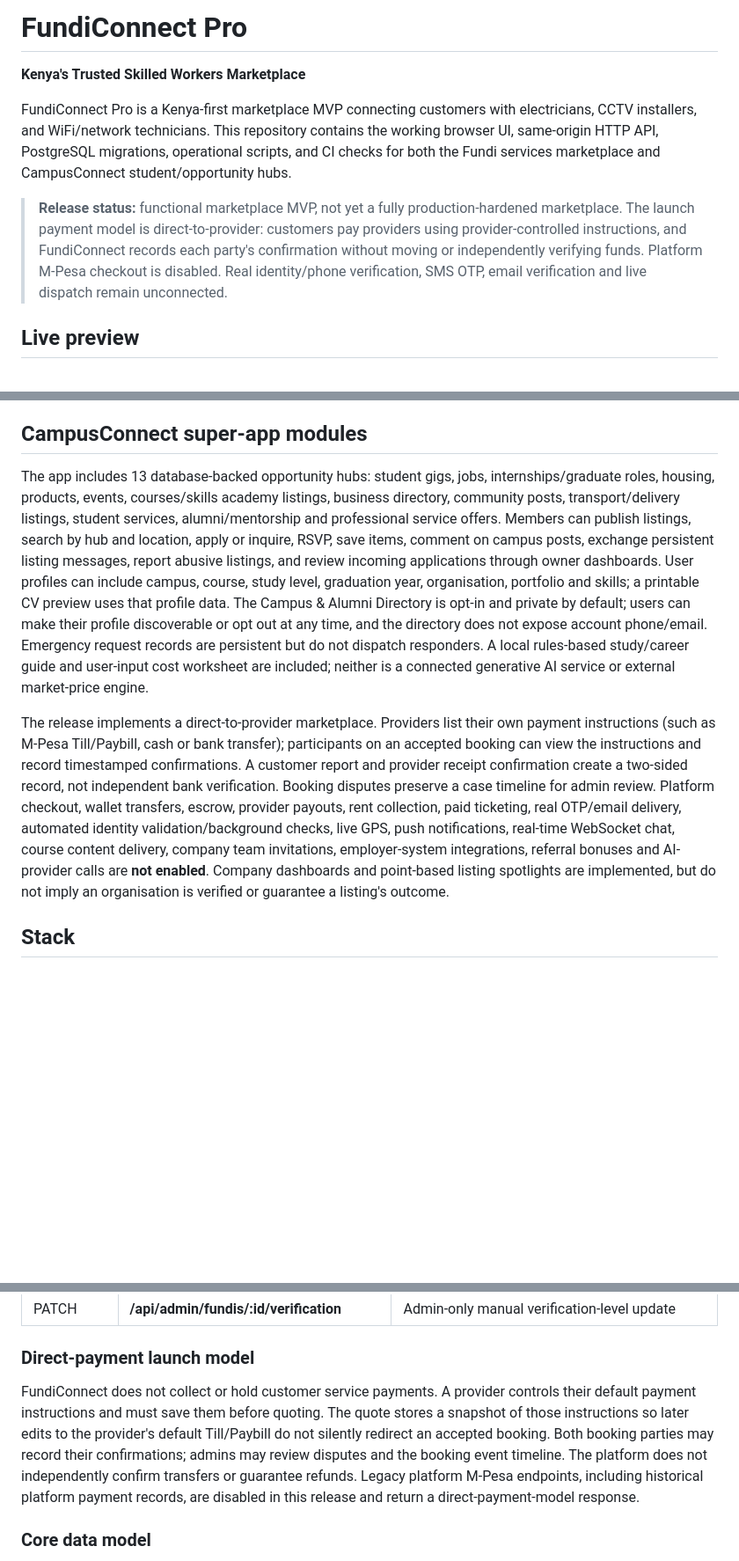
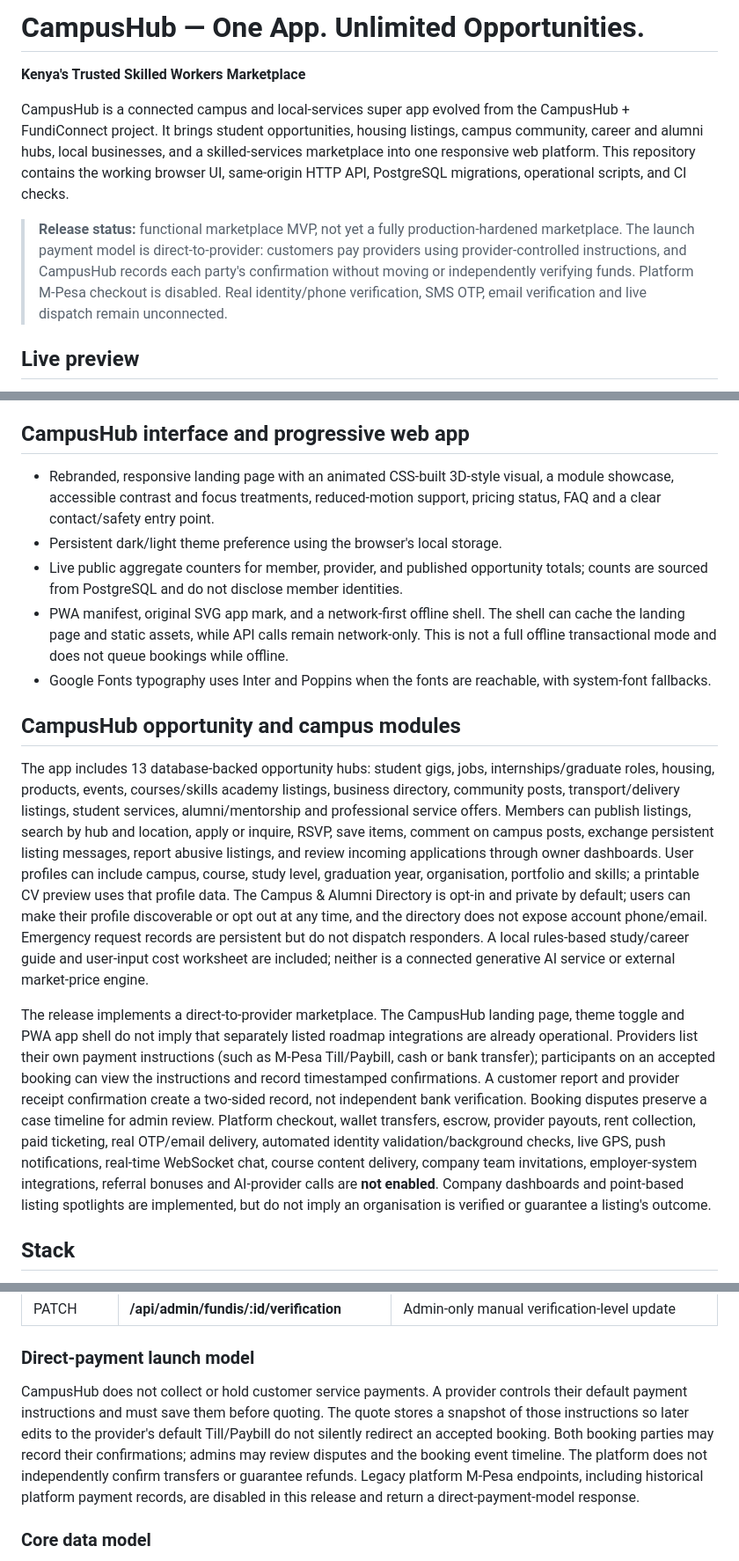
Before and after one commit to deontelik-lang/kyu-programming-projects, a Markdown page: fundiconnect-pro/README.md, 3 parts joined by grey strips. Shown at 88% size. Drawn GitHub-style; blank space fills up the shorter version.

Commit message:
Rebrand the product as CampusHub and document its interface

```diff
--- a/fundiconnect-pro/README.md
+++ b/fundiconnect-pro/README.md
@@ -1,10 +1,10 @@
-# FundiConnect Pro
+# CampusHub — One App. Unlimited Opportunities.
 
 **Kenya's Trusted Skilled Workers Marketplace**
 
-FundiConnect Pro is a Kenya-first marketplace MVP connecting customers with electricians, CCTV installers, and WiFi/network technicians. This repository contains the working browser UI, same-origin HTTP API, PostgreSQL migrations, operational scripts, and CI checks for both the Fundi services marketplace and CampusConnect student/opportunity hubs.
+CampusHub is a connected campus and local-services super app evolved from the CampusHub + FundiConnect project. It brings student opportunities, housing listings, campus community, career and alumni hubs, local businesses, and a skilled-services marketplace into one responsive web platform. This repository contains the working browser UI, same-origin HTTP API, PostgreSQL migrations, operational scripts, and CI checks.
 
-> **Release status:** functional marketplace MVP, not yet a fully production-hardened marketplace. The launch payment model is direct-to-provider: customers pay providers using provider-controlled instructions, and FundiConnect records each party's confirmation without moving or independently verifying funds. Platform M-Pesa checkout is disabled. Real identity/phone verification, SMS OTP, email verification and live dispatch remain unconnected.
+> **Release status:** functional marketplace MVP, not yet a fully production-hardened marketplace. The launch payment model is direct-to-provider: customers pay providers using provider-controlled instructions, and CampusHub records each party's confirmation without moving or independently verifying funds. Platform M-Pesa checkout is disabled. Real identity/phone verification, SMS OTP, email verification and live dispatch remain unconnected.
 
 ## Live preview
 
@@ -32,11 +33,19 @@ FundiConnect Pro is a Kenya-first marketplace MVP connecting customers with elec
 - Numbered SQL migrations, code syntax checks, a browser-script check, guarded integration tests, and a GitHub Actions CI workflow.
 - An opt-in campus/alumni profile directory with search by name, course, skills, campus and persona. Contact information is excluded from public directory responses.
 
-## CampusConnect super-app modules
+## CampusHub interface and progressive web app
+
+- Rebranded, responsive landing page with an animated CSS-built 3D-style visual, a module showcase, accessible contrast and focus treatments, reduced-motion support, pricing status, FAQ and a clear contact/safety entry point.
+- Persistent dark/light theme preference using the browser's local storage.
+- Live public aggregate counters for member, provider, and published opportunity totals; counts are sourced from PostgreSQL and do not disclose member identities.
+- PWA manifest, original SVG app mark, and a network-first offline shell. The shell can cache the landing page and static assets, while API calls remain network-only. This is not a full offline transactional mode and does not queue bookings while offline.
+- Google Fonts typography uses Inter and Poppins when the fonts are reachable, with system-font fallbacks.
+
+## CampusHub opportunity and campus modules
 
 The app includes 13 database-backed opportunity hubs: student gigs, jobs, internships/graduate roles, housing, products, events, courses/skills academy listings, business directory, community posts, transport/delivery listings, student services, alumni/mentorship and professional service offers. Members can publish listings, search by hub and location, apply or inquire, RSVP, save items, comment on campus posts, exchange persistent listing messages, report abusive listings, and review incoming applications through owner dashboards. User profiles can include campus, course, study level, graduation year, organisation, portfolio and skills; a printable CV preview uses that profile data. The Campus & Alumni Directory is opt-in and private by default; users can make their profile discoverable or opt out at any time, and the directory does not expose account phone/email. Emergency request records are persistent but do not dispatch responders. A local rules-based study/career guide and user-input cost worksheet are included; neither is a connected generative AI service or external market-price engine.
 
-The release implements a direct-to-provider marketplace. Providers list their own payment instructions (such as M-Pesa Till/Paybill, cash or bank transfer); participants on an accepted booking can view the instructions and record timestamped confirmations. A customer report and provider receipt confirmation create a two-sided record, not independent bank verification. Booking disputes preserve a case timeline for admin review. Platform checkout, wallet transfers, escrow, provider payouts, rent collection, paid ticketing, real OTP/email delivery, automated identity validation/background checks, live GPS, push notifications, real-time WebSocket chat, course content delivery, company team invitations, employer-system integrations, referral bonuses and AI-provider calls are **not enabled**. Company dashboards and point-based listing spotlights are implemented, but do not imply an organisation is verified or guarantee a listing's outcome.
+The release implements a direct-to-provider marketplace. The CampusHub landing page, theme toggle and PWA app shell do not imply that separately listed roadmap integrations are already operational.  Providers list their own payment instructions (such as M-Pesa Till/Paybill, cash or bank transfer); participants on an accepted booking can view the instructions and record timestamped confirmations. A customer report and provider receipt confirmation create a two-sided record, not independent bank verification. Booking disputes preserve a case timeline for admin review. Platform checkout, wallet transfers, escrow, provider payouts, rent collection, paid ticketing, real OTP/email delivery, automated identity validation/background checks, live GPS, push notifications, real-time WebSocket chat, course content delivery, company team invitations, employer-system integrations, referral bonuses and AI-provider calls are **not enabled**. Company dashboards and point-based listing spotlights are implemented, but do not imply an organisation is verified or guarantee a listing's outcome.
 
 ## Stack
 
@@ -145,7 +154,7 @@ All endpoints are same-origin under **/api**. Authenticated sessions use an opaq
 
 ### Direct-payment launch model
 
-FundiConnect does not collect or hold customer service payments. A provider controls their default payment instructions and must save them before quoting. The quote stores a snapshot of those instructions so later edits to the provider's default Till/Paybill do not silently redirect an accepted booking. Both booking parties may record their confirmations; admins may review disputes and the booking event timeline. The platform does not independently confirm transfers or guarantee refunds. Legacy platform M-Pesa endpoints, including historical platform payment records, are disabled in this release and return a direct-payment-model response.
+CampusHub does not collect or hold customer service payments. A provider controls their default payment instructions and must save them before quoting. The quote stores a snapshot of those instructions so later edits to the provider's default Till/Paybill do not silently redirect an accepted booking. Both booking parties may record their confirmations; admins may review disputes and the booking event timeline. The platform does not independently confirm transfers or guarantee refunds. Legacy platform M-Pesa endpoints, including historical platform payment records, are disabled in this release and return a direct-payment-model response.
 
 ### Core data model
 
```
Also changed, not shown: other parts of fundiconnect-pro/README.md (+1 -0 lines).
